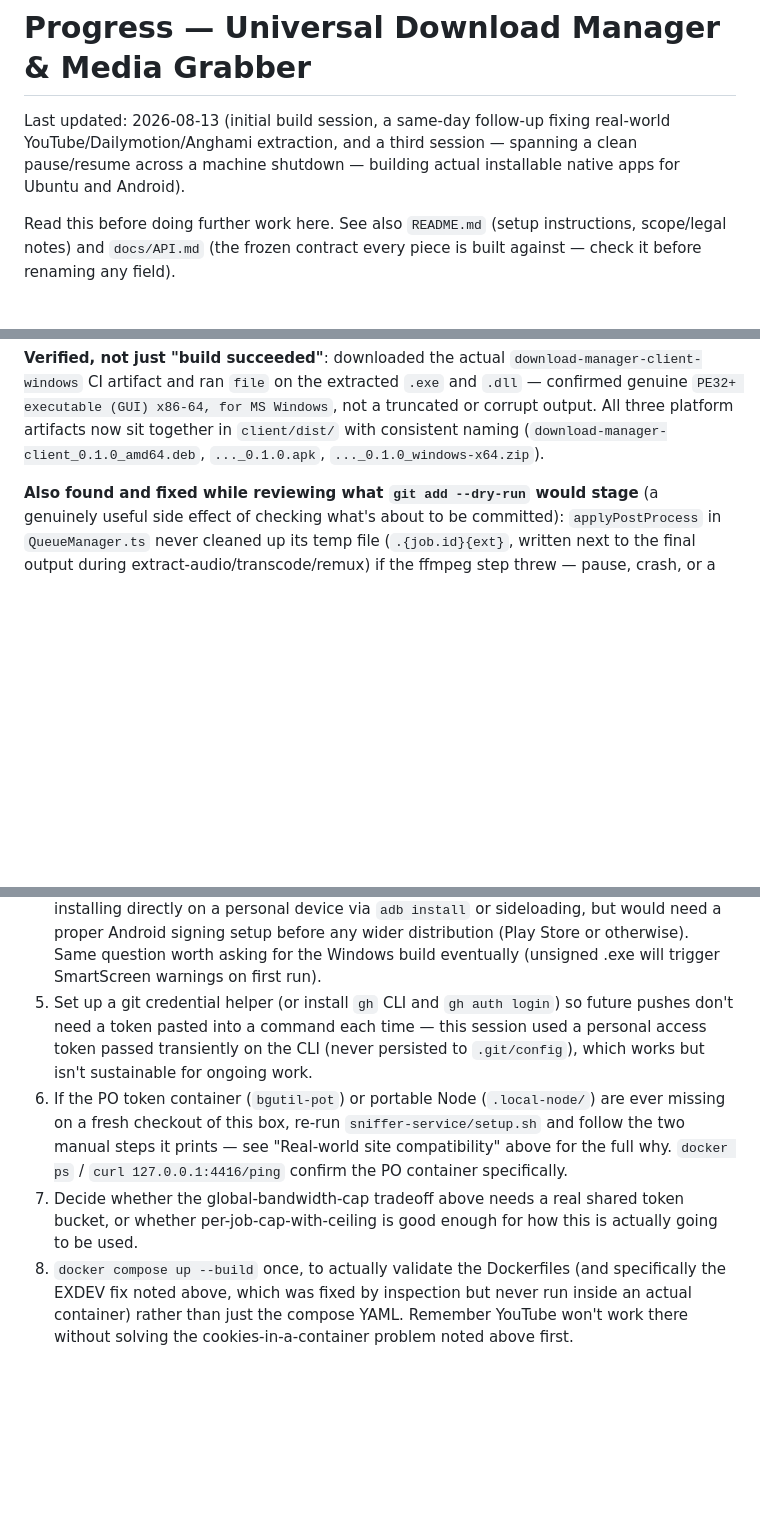
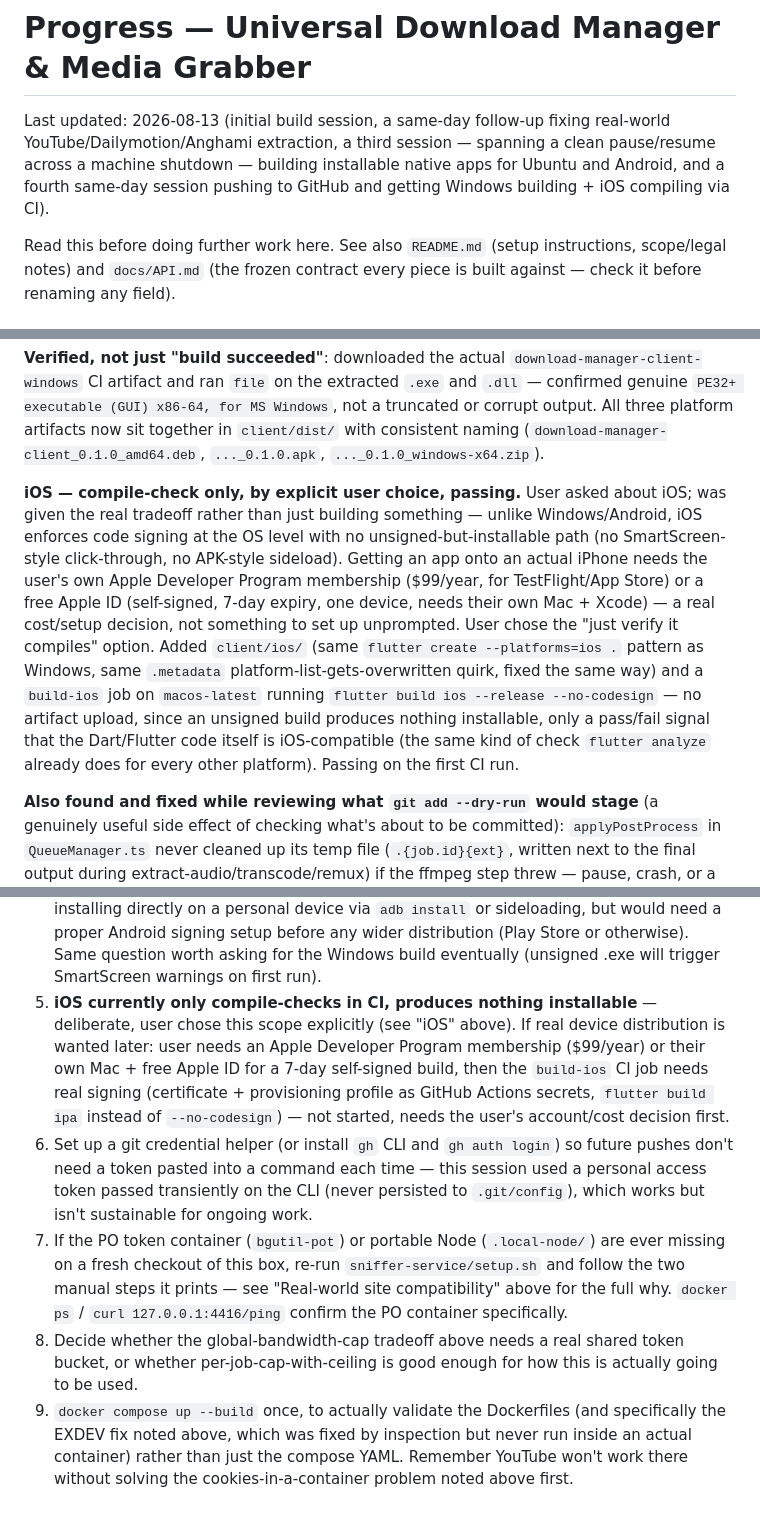
Before and after one commit to johns196/downloadmnager, a Markdown page: PROGRESS.md, 3 parts joined by grey strips. Rendered like a GitHub page; blank space fills up the shorter version.

Commit message:
Document iOS compile-check CI results in PROGRESS.md

```diff
--- a/PROGRESS.md
+++ b/PROGRESS.md
@@ -1,9 +1,11 @@
 # Progress — Universal Download Manager & Media Grabber
 
 Last updated: 2026-08-13 (initial build session, a same-day follow-up
-fixing real-world YouTube/Dailymotion/Anghami extraction, and a third
+fixing real-world YouTube/Dailymotion/Anghami extraction, a third
 session — spanning a clean pause/resume across a machine shutdown —
-building actual installable native apps for Ubuntu and Android).
+building installable native apps for Ubuntu and Android, and a fourth
+same-day session pushing to GitHub and getting Windows building + iOS
+compiling via CI).
 
 Read this before doing further work here. See also `README.md` (setup
 instructions, scope/legal notes) and `docs/API.md` (the frozen contract
@@ -143,6 +145,25 @@ x86-64, for MS Windows`, not a truncated or corrupt output. All three
 platform artifacts now sit together in `client/dist/` with consistent
 naming (`download-manager-client_0.1.0_amd64.deb`,
 `..._0.1.0.apk`, `..._0.1.0_windows-x64.zip`).
+
+**iOS — compile-check only, by explicit user choice, passing.** User
+asked about iOS; was given the real tradeoff rather than just building
+something — unlike Windows/Android, iOS enforces code signing at the OS
+level with no unsigned-but-installable path (no SmartScreen-style
+click-through, no APK-style sideload). Getting an app onto an actual
+iPhone needs the user's own Apple Developer Program membership
+($99/year, for TestFlight/App Store) or a free Apple ID (self-signed,
+7-day expiry, one device, needs their own Mac + Xcode) — a real
+cost/setup decision, not something to set up unprompted. User chose the
+"just verify it compiles" option. Added `client/ios/` (same
+`flutter create --platforms=ios .` pattern as Windows, same
+`.metadata` platform-list-gets-overwritten quirk, fixed the same way)
+and a `build-ios` job on `macos-latest` running
+`flutter build ios --release --no-codesign` — no artifact upload,
+since an unsigned build produces nothing installable, only a
+pass/fail signal that the Dart/Flutter code itself is iOS-compatible
+(the same kind of check `flutter analyze` already does for every other
+platform). Passing on the first CI run.
 
 **Also found and fixed while reviewing what `git add --dry-run` would
 stage** (a genuinely useful side effect of checking what's about to be
@@ -654,21 +675,29 @@ afterthought alongside it.
    before any wider distribution (Play Store or otherwise). Same question
    worth asking for the Windows build eventually (unsigned .exe will
    trigger SmartScreen warnings on first run).
-5. Set up a git credential helper (or install `gh` CLI and `gh auth
+5. **iOS currently only compile-checks in CI, produces nothing
+   installable** — deliberate, user chose this scope explicitly (see
+   "iOS" above). If real device distribution is wanted later: user needs
+   an Apple Developer Program membership ($99/year) or their own Mac +
+   free Apple ID for a 7-day self-signed build, then the `build-ios` CI
+   job needs real signing (certificate + provisioning profile as GitHub
+   Actions secrets, `flutter build ipa` instead of `--no-codesign`) —
+   not started, needs the user's account/cost decision first.
+6. Set up a git credential helper (or install `gh` CLI and `gh auth
    login`) so future pushes don't need a token pasted into a command each
    time — this session used a personal access token passed transiently on
    the CLI (never persisted to `.git/config`), which works but isn't
    sustainable for ongoing work.
-6. If the PO token container (`bgutil-pot`) or portable Node
+7. If the PO token container (`bgutil-pot`) or portable Node
    (`.local-node/`) are ever missing on a fresh checkout of this box,
    re-run `sniffer-service/setup.sh` and follow the two manual steps it
    prints — see "Real-world site compatibility" above for the full
    why. `docker ps` / `curl 127.0.0.1:4416/ping` confirm the PO container
    specifically.
-7. Decide whether the global-bandwidth-cap tradeoff above needs a real
+8. Decide whether the global-bandwidth-cap tradeoff above needs a real
    shared token bucket, or whether per-job-cap-with-ceiling is good
    enough for how this is actually going to be used.
-8. `docker compose up --build` once, to actually validate the
+9. `docker compose up --build` once, to actually validate the
    Dockerfiles (and specifically the EXDEV fix noted above, which was
    fixed by inspection but never run inside an actual container) rather
    than just the compose YAML. Remember YouTube won't work there without
```
Also changed, not shown: other parts of PROGRESS.md (+3 -3 lines).
